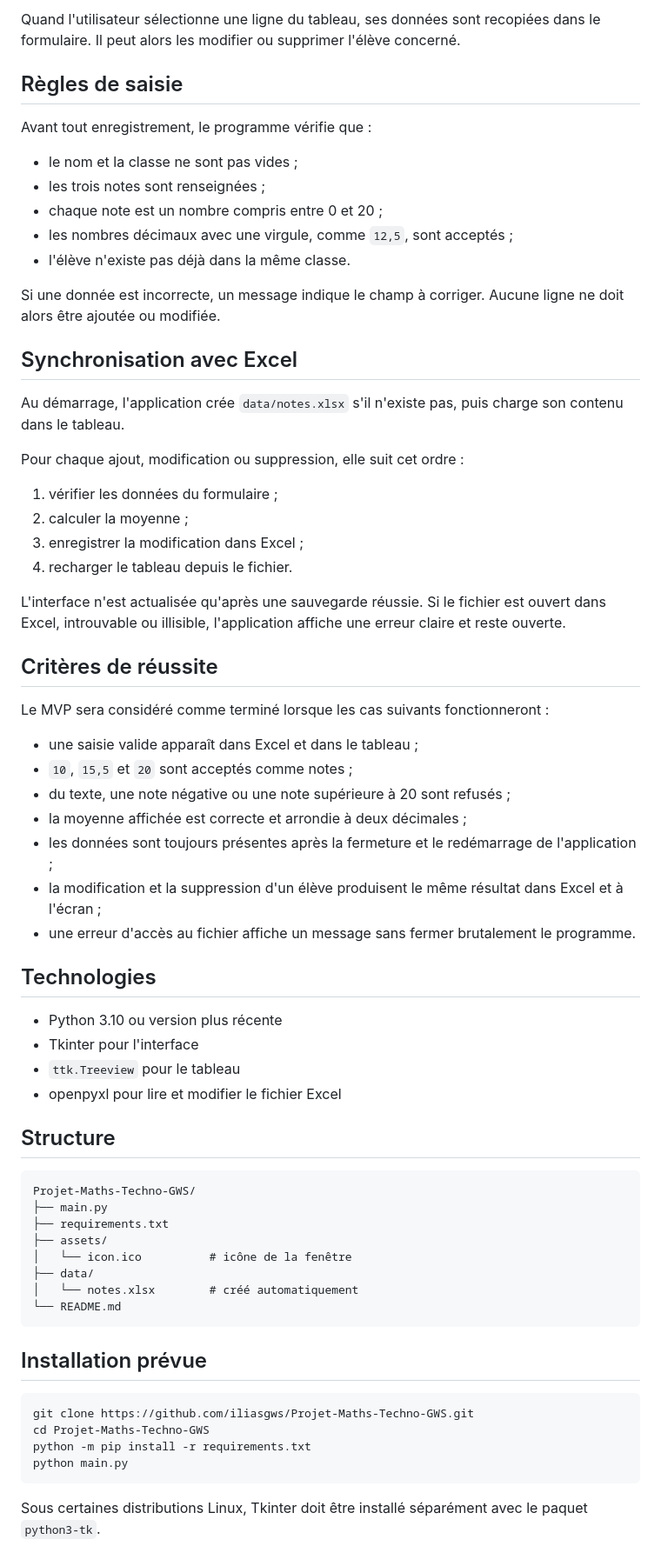
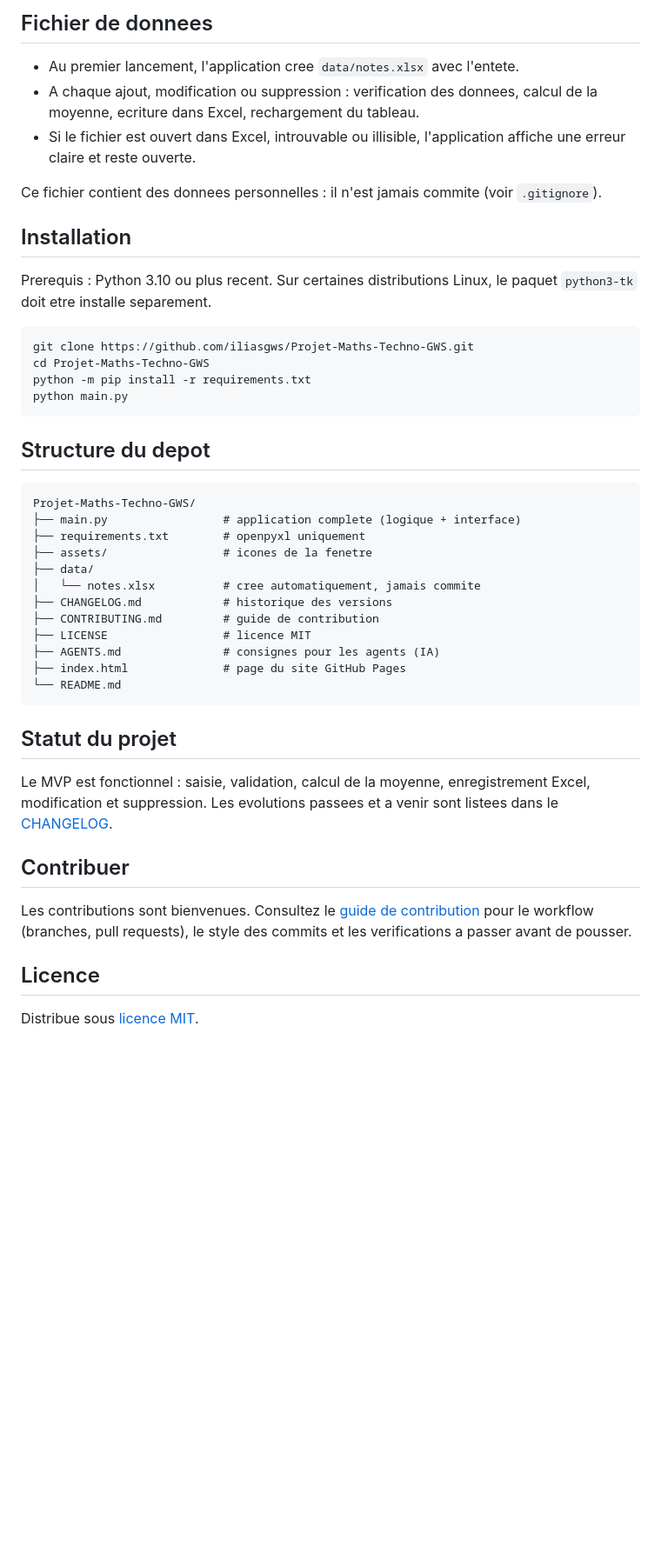
Before and after one commit to iliasgws/Projet-Maths-Techno-GWS, a Markdown page: README.md, the part around one of its changes. Shown at 87% size. Rendered like a GitHub page; blank space fills up the shorter version.

````diff
--- a/README.md
+++ b/README.md
@@ -67,64 +67,15 @@ La fenêtre contient :
 
-Quand l'utilisateur sélectionne une ligne du tableau, ses données sont recopiées dans le formulaire. Il peut alors les modifier ou supprimer l'élève concerné.
+## Fichier de donnees
 
-## Règles de saisie
+- Au premier lancement, l'application cree `data/notes.xlsx` avec l'entete.
+- A chaque ajout, modification ou suppression : verification des donnees, calcul de la moyenne, ecriture dans Excel, rechargement du tableau.
+- Si le fichier est ouvert dans Excel, introuvable ou illisible, l'application affiche une erreur claire et reste ouverte.
 
-Avant tout enregistrement, le programme vérifie que :
+Ce fichier contient des donnees personnelles : il n'est jamais commite (voir `.gitignore`).
 
-- le nom et la classe ne sont pas vides ;
-- les trois notes sont renseignées ;
-- chaque note est un nombre compris entre 0 et 20 ;
-- les nombres décimaux avec une virgule, comme `12,5`, sont acceptés ;
-- l'élève n'existe pas déjà dans la même classe.
+## Installation
 
-Si une donnée est incorrecte, un message indique le champ à corriger. Aucune ligne ne doit alors être ajoutée ou modifiée.
-
-## Synchronisation avec Excel
-
-Au démarrage, l'application crée `data/notes.xlsx` s'il n'existe pas, puis charge son contenu dans le tableau.
-
-Pour chaque ajout, modification ou suppression, elle suit cet ordre :
-
-1. vérifier les données du formulaire ;
-2. calculer la moyenne ;
-3. enregistrer la modification dans Excel ;
-4. recharger le tableau depuis le fichier.
-
-L'interface n'est actualisée qu'après une sauvegarde réussie. Si le fichier est ouvert dans Excel, introuvable ou illisible, l'application affiche une erreur claire et reste ouverte.
-
-## Critères de réussite
-
-Le MVP sera considéré comme terminé lorsque les cas suivants fonctionneront :
-
-- une saisie valide apparaît dans Excel et dans le tableau ;
-- `10`, `15,5` et `20` sont acceptés comme notes ;
-- du texte, une note négative ou une note supérieure à 20 sont refusés ;
-- la moyenne affichée est correcte et arrondie à deux décimales ;
-- les données sont toujours présentes après la fermeture et le redémarrage de l'application ;
-- la modification et la suppression d'un élève produisent le même résultat dans Excel et à l'écran ;
-- une erreur d'accès au fichier affiche un message sans fermer brutalement le programme.
-
-## Technologies
-
-- Python 3.10 ou version plus récente
-- Tkinter pour l'interface
-- `ttk.Treeview` pour le tableau
-- openpyxl pour lire et modifier le fichier Excel
-
-## Structure
-
-```text
-Projet-Maths-Techno-GWS/
-├── main.py
-├── requirements.txt
-├── assets/
-│   └── icon.ico          # icône de la fenêtre
-├── data/
-│   └── notes.xlsx        # créé automatiquement
-└── README.md
-```
-
-## Installation prévue
+Prerequis : Python 3.10 ou plus recent. Sur certaines distributions Linux, le paquet `python3-tk` doit etre installe separement.
 
 ```bash
 git clone https://github.com/iliasgws/Projet-Maths-Techno-GWS.git
@@ -133,4 +84,31 @@ python -m pip install -r requirements.txt
 python main.py
 ```
 
-Sous certaines distributions Linux, Tkinter doit être installé séparément avec le paquet `python3-tk`.
+## Structure du depot
+
+```text
+Projet-Maths-Techno-GWS/
+├── main.py                 # application complete (logique + interface)
+├── requirements.txt        # openpyxl uniquement
+├── assets/                 # icones de la fenetre
+├── data/
+│   └── notes.xlsx          # cree automatiquement, jamais commite
+├── CHANGELOG.md            # historique des versions
+├── CONTRIBUTING.md         # guide de contribution
+├── LICENSE                 # licence MIT
+├── AGENTS.md               # consignes pour les agents (IA)
+├── index.html              # page du site GitHub Pages
+└── README.md
+```
+
+## Statut du projet
+
+Le MVP est fonctionnel : saisie, validation, calcul de la moyenne, enregistrement Excel, modification et suppression. Les evolutions passees et a venir sont listees dans le [CHANGELOG](CHANGELOG.md).
+
+## Contribuer
+
+Les contributions sont bienvenues. Consultez le [guide de contribution](CONTRIBUTING.md) pour le workflow (branches, pull requests), le style des commits et les verifications a passer avant de pousser.
+
+## Licence
+
+Distribue sous [licence MIT](LICENSE).
````
Also changed, not shown: other parts of README.md (+38 -38 lines).
